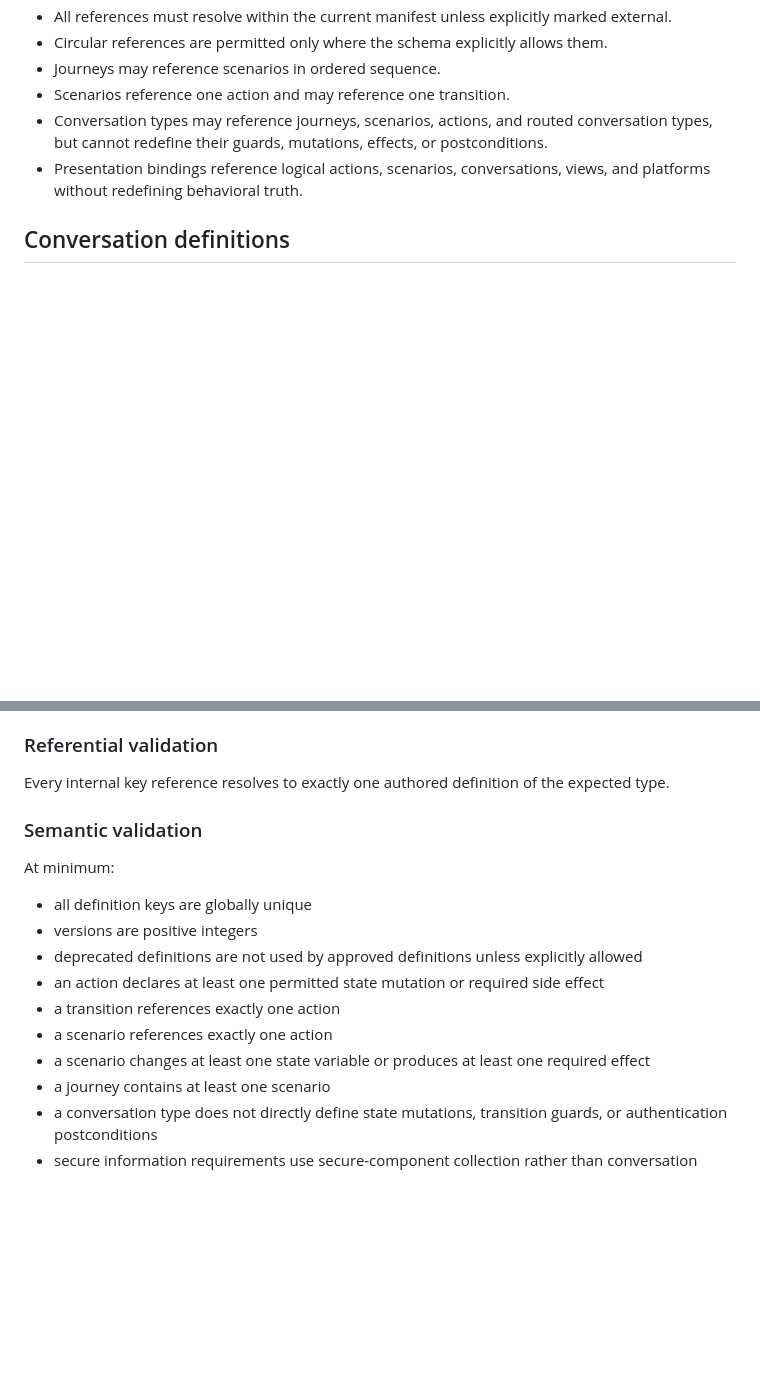
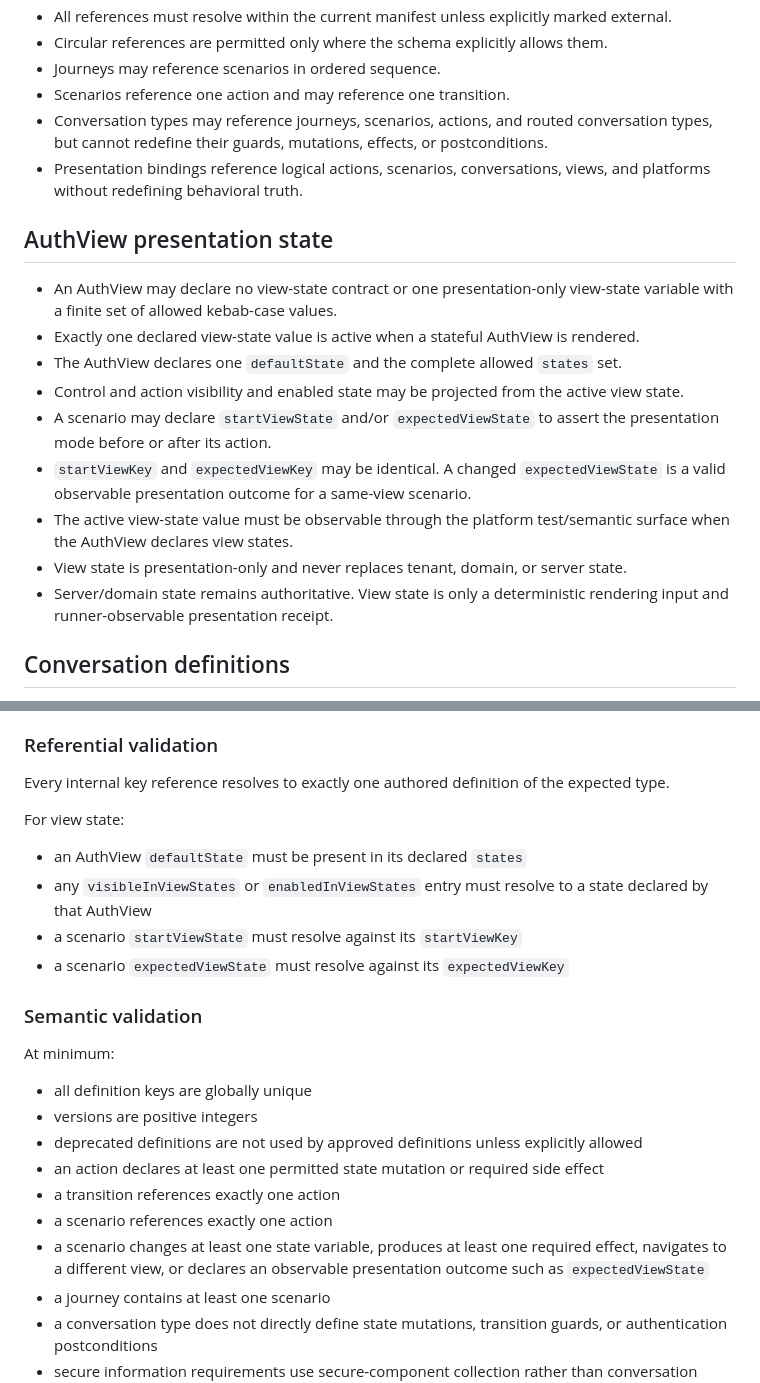
Before and after one commit to LagoVista/UserAdmin, a Markdown page: auth-model/CONVENTIONS.md, 2 parts joined by grey strips. GitHub-like rendering; blank space fills up the shorter version.

Commit message:
document AuthView presentation state conventions

```diff
--- a/auth-model/CONVENTIONS.md
+++ b/auth-model/CONVENTIONS.md
@@ -92,6 +92,18 @@ The resulting lowercase hexadecimal digest is stored as `definitionHash` in gene
 - Conversation types may reference journeys, scenarios, actions, and routed conversation types, but cannot redefine their guards, mutations, effects, or postconditions.
 - Presentation bindings reference logical actions, scenarios, conversations, views, and platforms without redefining behavioral truth.
 
+## AuthView presentation state
+
+- An AuthView may declare no view-state contract or one presentation-only view-state variable with a finite set of allowed kebab-case values.
+- Exactly one declared view-state value is active when a stateful AuthView is rendered.
+- The AuthView declares one `defaultState` and the complete allowed `states` set.
+- Control and action visibility and enabled state may be projected from the active view state.
+- A scenario may declare `startViewState` and/or `expectedViewState` to assert the presentation mode before or after its action.
+- `startViewKey` and `expectedViewKey` may be identical. A changed `expectedViewState` is a valid observable presentation outcome for a same-view scenario.
+- The active view-state value must be observable through the platform test/semantic surface when the AuthView declares view states.
+- View state is presentation-only and never replaces tenant, domain, or server state.
+- Server/domain state remains authoritative. View state is only a deterministic rendering input and runner-observable presentation receipt.
+
 ## Conversation definitions
 
 - A conversation type is a guided orchestration contract, not a source of authentication truth.
@@ -123,6 +135,13 @@ Every file validates against its declared JSON schema.
 
 Every internal key reference resolves to exactly one authored definition of the expected type.
 
+For view state:
+
+- an AuthView `defaultState` must be present in its declared `states`
+- any `visibleInViewStates` or `enabledInViewStates` entry must resolve to a state declared by that AuthView
+- a scenario `startViewState` must resolve against its `startViewKey`
+- a scenario `expectedViewState` must resolve against its `expectedViewKey`
+
 ### Semantic validation
 
 At minimum:
@@ -133,7 +152,7 @@ At minimum:
 - an action declares at least one permitted state mutation or required side effect
 - a transition references exactly one action
 - a scenario references exactly one action
-- a scenario changes at least one state variable or produces at least one required effect
+- a scenario changes at least one state variable, produces at least one required effect, navigates to a different view, or declares an observable presentation outcome such as `expectedViewState`
 - a journey contains at least one scenario
 - a conversation type does not directly define state mutations, transition guards, or authentication postconditions
 - secure information requirements use secure-component collection rather than conversation collection
```
